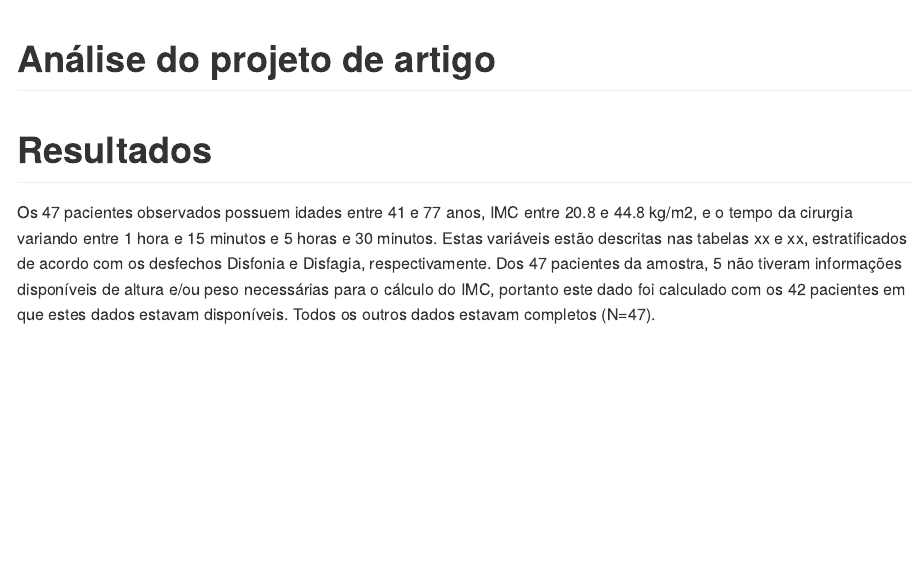
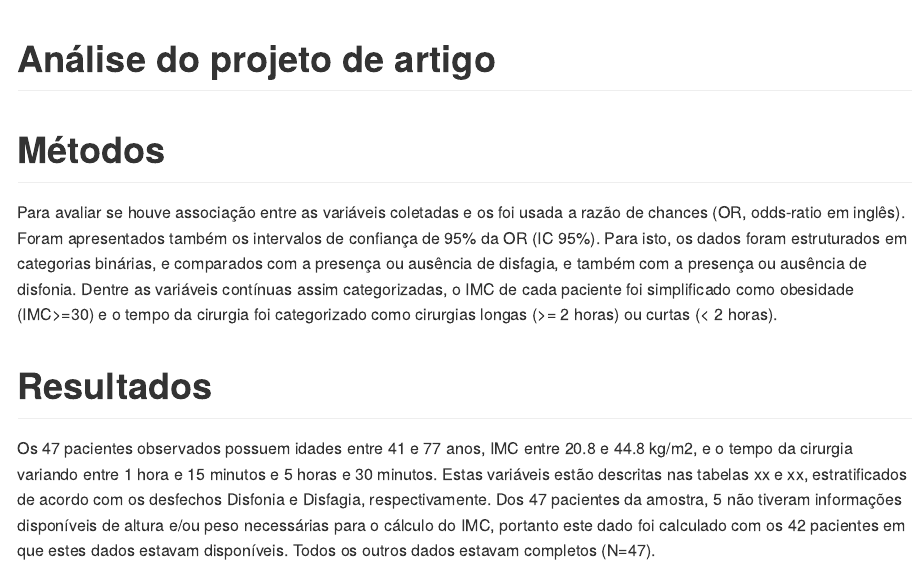
Before and after one commit to philsf-biostat/analise_dados_FC_2017, an R Markdown document (relatorio/relatorio.Rmd): the page in a window 1100 px wide, from its top. The pictures show the output file relatorio/relatorio.md that the author committed with the source, drawn offline in the style of GitHub.

Commit message:
OR declarada, e categorização das vars contínuas

````diff
--- a/relatorio/relatorio.Rmd
+++ b/relatorio/relatorio.Rmd
@@ -17,6 +17,13 @@ knitr::opts_knit$set(root.dir = "..")
 source("./scripts/input.R", encoding = 'UTF-8')
 
 ```
+
+# Métodos
+
+Para avaliar se houve associação entre as variáveis coletadas e os foi usada a razão de chances (OR, odds-ratio em inglês).
+Foram apresentados também os intervalos de confiança de 95% da OR (IC 95%).
+Para isto, os dados foram estruturados em categorias binárias, e comparados com a presença ou ausência de disfagia, e também com a presença ou ausência de disfonia.
+Dentre as variáveis contínuas assim categorizadas, o IMC de cada paciente foi simplificado como obesidade (IMC>=30) e o tempo da cirurgia foi categorizado como cirurgias longas (>= 2 horas) ou curtas (< 2 horas).
 
 # Resultados
 
````
Also changed, not shown: relatorio/relatorio.md.
